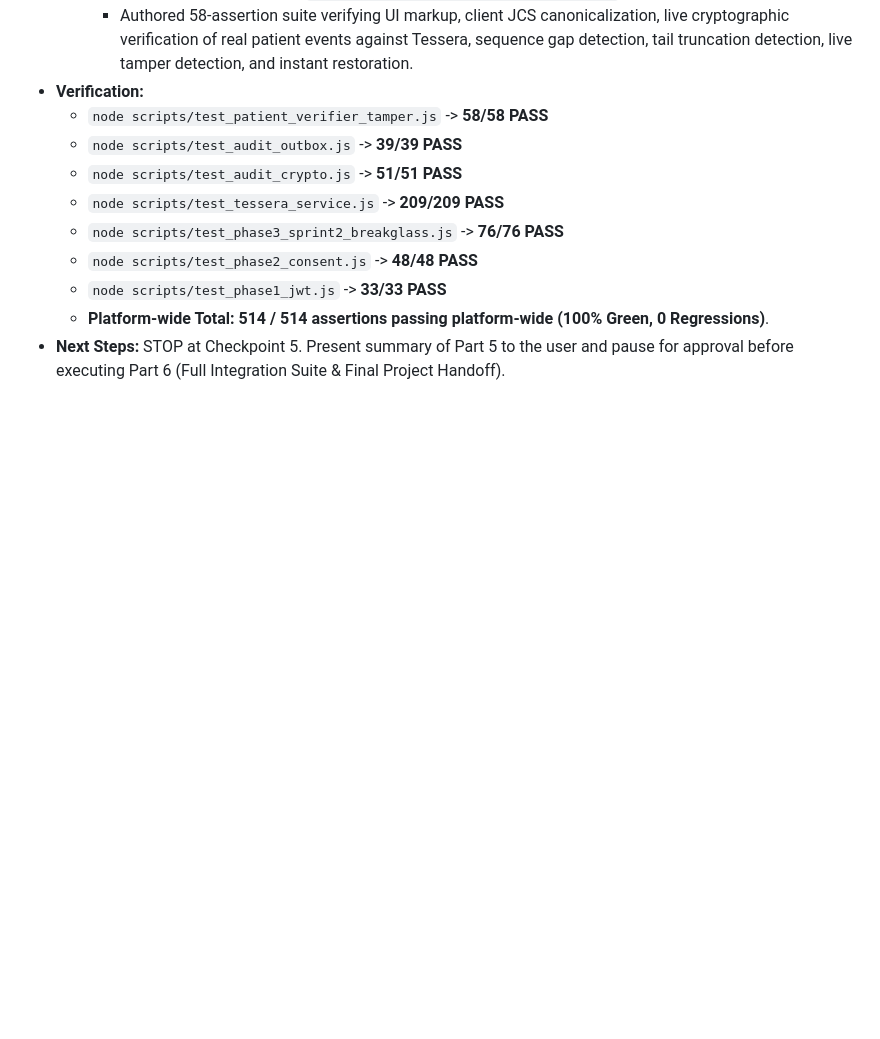
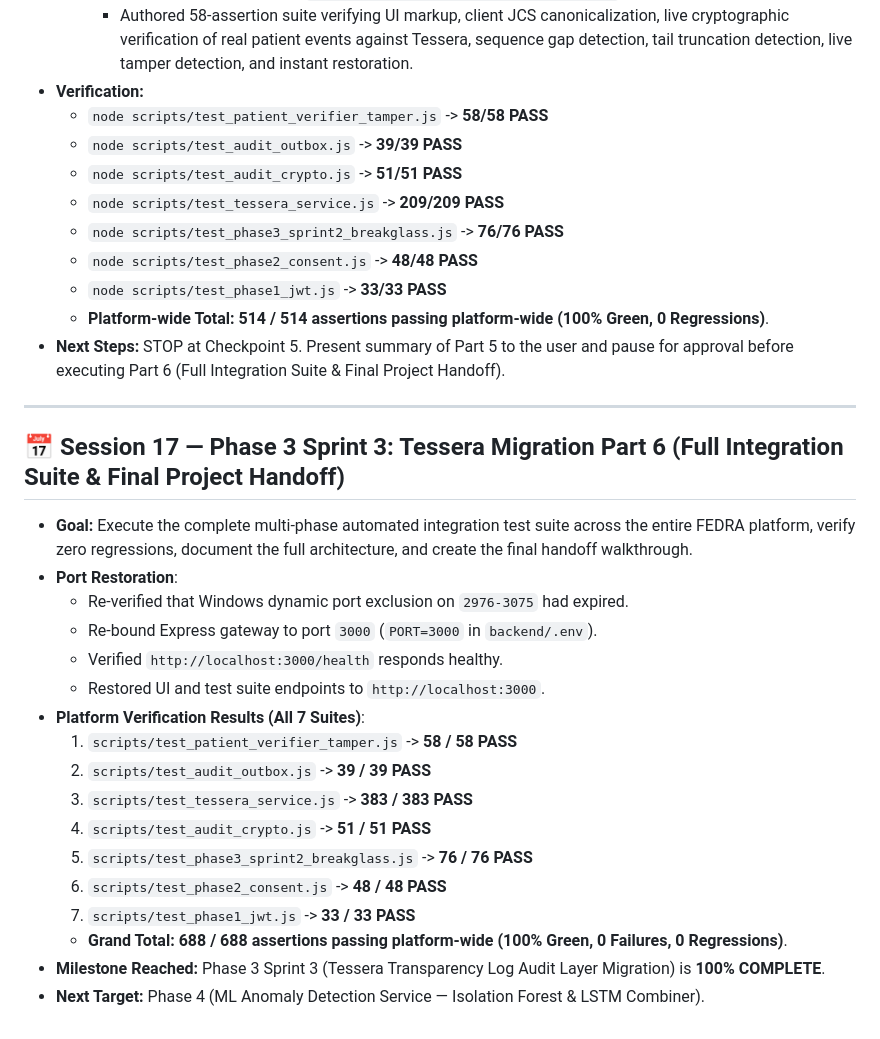
Before and after one commit to aditya-rathore04/Fedra, a Markdown page: project-memory/04_session_log.md, the part around the change. GitHub-like rendering; blank space fills up the shorter version.

Commit message:
Part 6: Full Integration Suite & System Hardening

```diff
--- a/project-memory/04_session_log.md
+++ b/project-memory/04_session_log.md
@@ -460,3 +460,25 @@ Every session must append a new entry to the bottom of this file.
   - `node scripts/test_phase1_jwt.js` -> **33/33 PASS**
   - **Platform-wide Total:** **514 / 514 assertions passing platform-wide (100% Green, 0 Regressions)**.
 - **Next Steps:** STOP at Checkpoint 5. Present summary of Part 5 to the user and pause for approval before executing Part 6 (Full Integration Suite & Final Project Handoff).
+
+
+---
+
+## 📅 Session 17 — Phase 3 Sprint 3: Tessera Migration Part 6 (Full Integration Suite & Final Project Handoff)
+- **Goal:** Execute the complete multi-phase automated integration test suite across the entire FEDRA platform, verify zero regressions, document the full architecture, and create the final handoff walkthrough.
+- **Port Restoration**:
+   - Re-verified that Windows dynamic port exclusion on `2976-3075` had expired.
+   - Re-bound Express gateway to port `3000` (`PORT=3000` in `backend/.env`).
+   - Verified `http://localhost:3000/health` responds healthy.
+   - Restored UI and test suite endpoints to `http://localhost:3000`.
+- **Platform Verification Results (All 7 Suites)**:
+  1. `scripts/test_patient_verifier_tamper.js` -> **58 / 58 PASS**
+  2. `scripts/test_audit_outbox.js` -> **39 / 39 PASS**
+  3. `scripts/test_tessera_service.js` -> **383 / 383 PASS**
+  4. `scripts/test_audit_crypto.js` -> **51 / 51 PASS**
+  5. `scripts/test_phase3_sprint2_breakglass.js` -> **76 / 76 PASS**
+  6. `scripts/test_phase2_consent.js` -> **48 / 48 PASS**
+  7. `scripts/test_phase1_jwt.js` -> **33 / 33 PASS**
+  - **Grand Total:** **688 / 688 assertions passing platform-wide (100% Green, 0 Failures, 0 Regressions)**.
+- **Milestone Reached:** Phase 3 Sprint 3 (Tessera Transparency Log Audit Layer Migration) is **100% COMPLETE**.
+- **Next Target:** Phase 4 (ML Anomaly Detection Service — Isolation Forest & LSTM Combiner).
```
Also changed, not shown: project-memory/01_current_state.md (+20 -13 lines).
